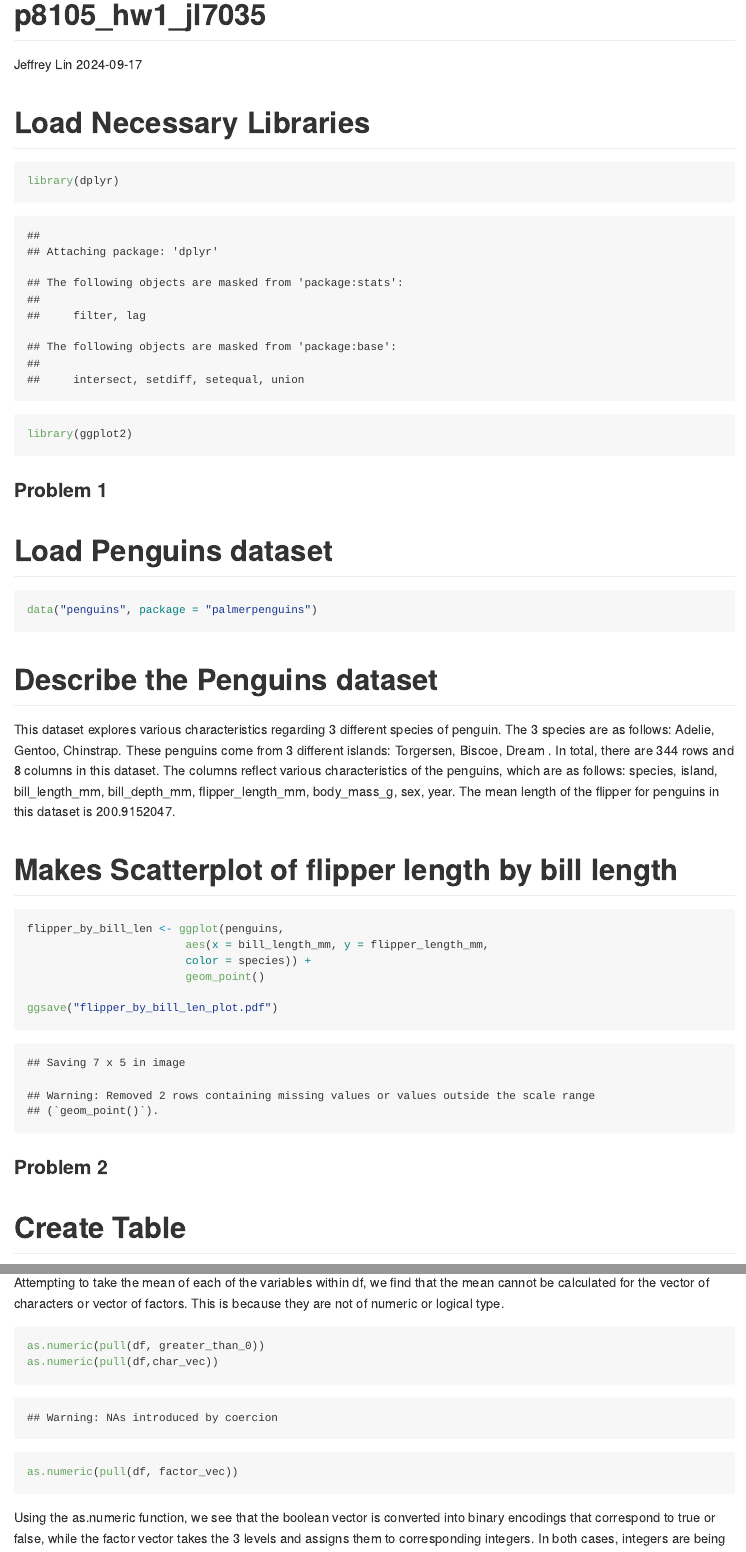
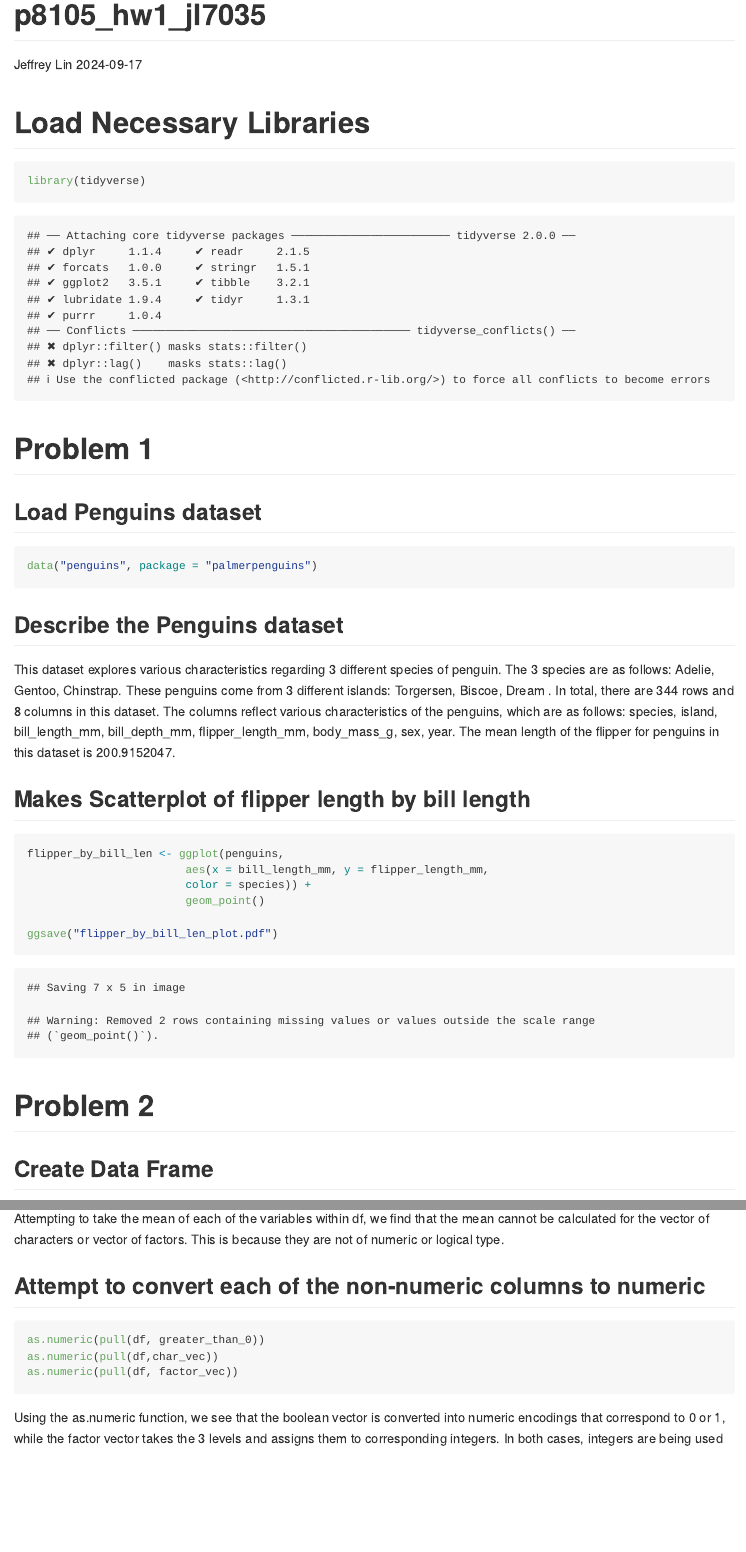
Before and after one commit to jlin634/p8105_hw1_jl7035, an R Markdown document (p8105_hw1_jl7035.Rmd): the page in a window 1100 px wide, from its top, and a second part further down, joined at a grey line. Rendered offline with R 4.5, knitr and Pandoc, with nearby package versions; code that draws random numbers runs with fixed seeds of ours.

Commit message:
Style changes made to generally adhere to the assignment guidelines more, including loading tidyverse instead of dplyr and ggplot, as well as editing some of the comments.

````diff
--- a/p8105_hw1_jl7035.Rmd
+++ b/p8105_hw1_jl7035.Rmd
@@ -11,20 +11,19 @@ knitr::opts_chunk$set(echo = TRUE)
 
 # Load Necessary Libraries
 ```{r}
-library(dplyr)
-library(ggplot2)
+library(tidyverse)
 ```
 
 
-### Problem 1
+# Problem 1
 
-# Load Penguins dataset
+## Load Penguins dataset
 ```{r}
 data("penguins", package = "palmerpenguins")
 
 ```
 
-# Describe the Penguins dataset
+## Describe the Penguins dataset
 
 This dataset explores various characteristics regarding 3 different species
 of penguin. The 3 species are as follows: `r unique(pull(penguins, species))`.
@@ -35,7 +34,7 @@ are as follows: `r colnames(penguins)`. The mean length of the flipper for
 penguins in this dataset is `r mean(pull(penguins, flipper_length_mm), na.rm= TRUE)`.
 
 
-# Makes Scatterplot of flipper length by bill length
+## Makes Scatterplot of flipper length by bill length
 
 ```{r}
 flipper_by_bill_len <- ggplot(penguins,
@@ -47,10 +46,10 @@ ggsave("flipper_by_bill_len_plot.pdf")
 ```
 
 
-### Problem 2
+# Problem 2
 
 
-# Create Table
+## Create Data Frame
 ```{r}
 df <- tibble(
   random_sample = rnorm(10),
@@ -75,7 +74,8 @@ Attempting to take the mean of each of the variables within df, we find that
 the mean cannot be calculated for the vector of characters or vector of factors.
 This is because they are not of numeric or logical type.
 
-```{r results = 'hide'}
+## Attempt to convert each of the non-numeric columns to numeric
+```{r results = 'hide', warning=FALSE}
 
 as.numeric(pull(df, greater_than_0))
 as.numeric(pull(df,char_vec))
@@ -83,7 +83,7 @@ as.numeric(pull(df, factor_vec))
 
 ```
 Using the as.numeric function, we see that the boolean vector is converted into
-binary encodings that correspond to true or false, while the factor vector
+numeric encodings that correspond to 0 or 1, while the factor vector
 takes the 3 levels and assigns them to corresponding integers. In both cases,
 integers are being used as categories to map the original contents of the
 vectors to respectively. Additionaly, we see that we are unable to convert
````
Also changed, not shown: flipper_by_bill_len_plot.pdf, p8105_hw1_jl7035.md, p8105_hw1_jl7035.Rmd (2 more changed lines).
